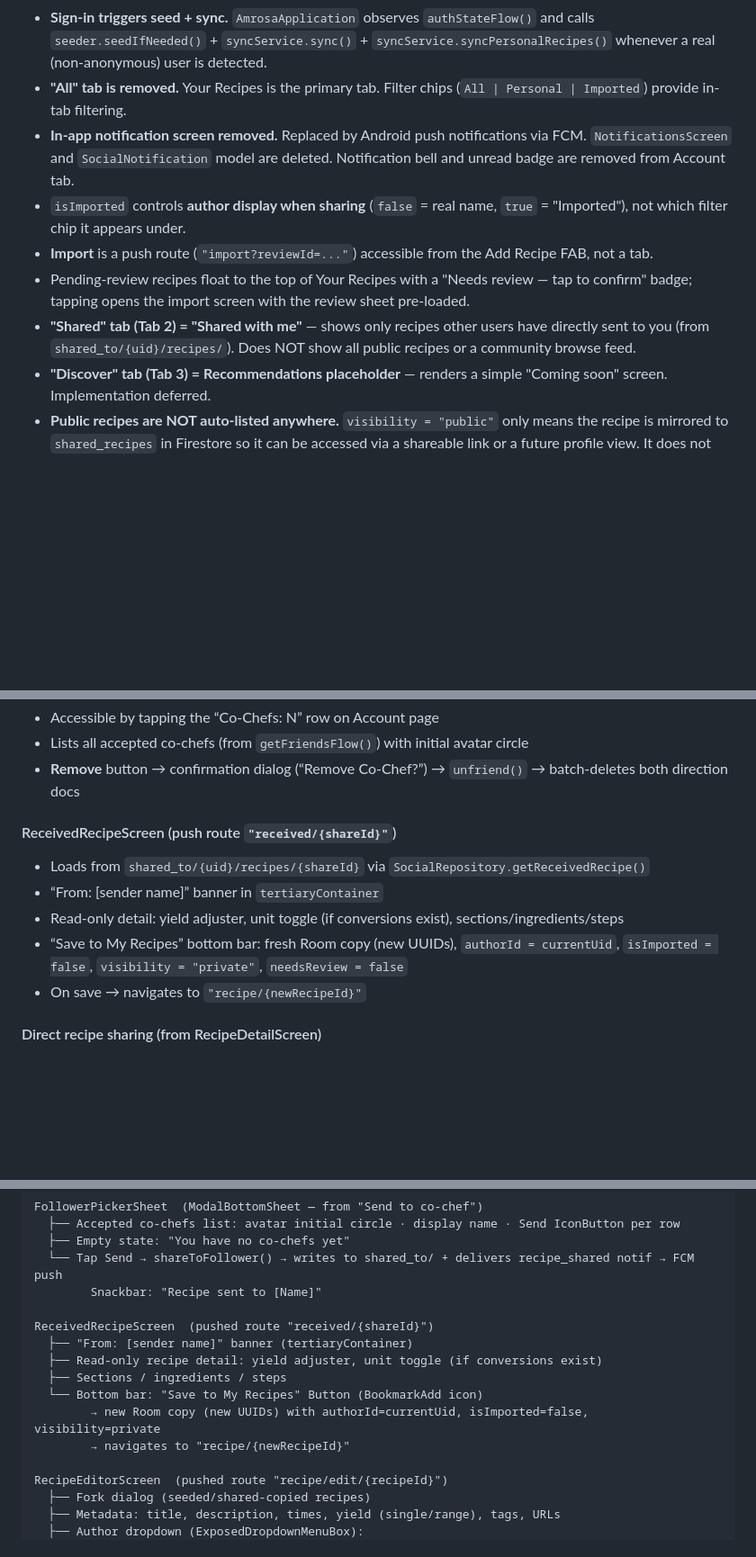
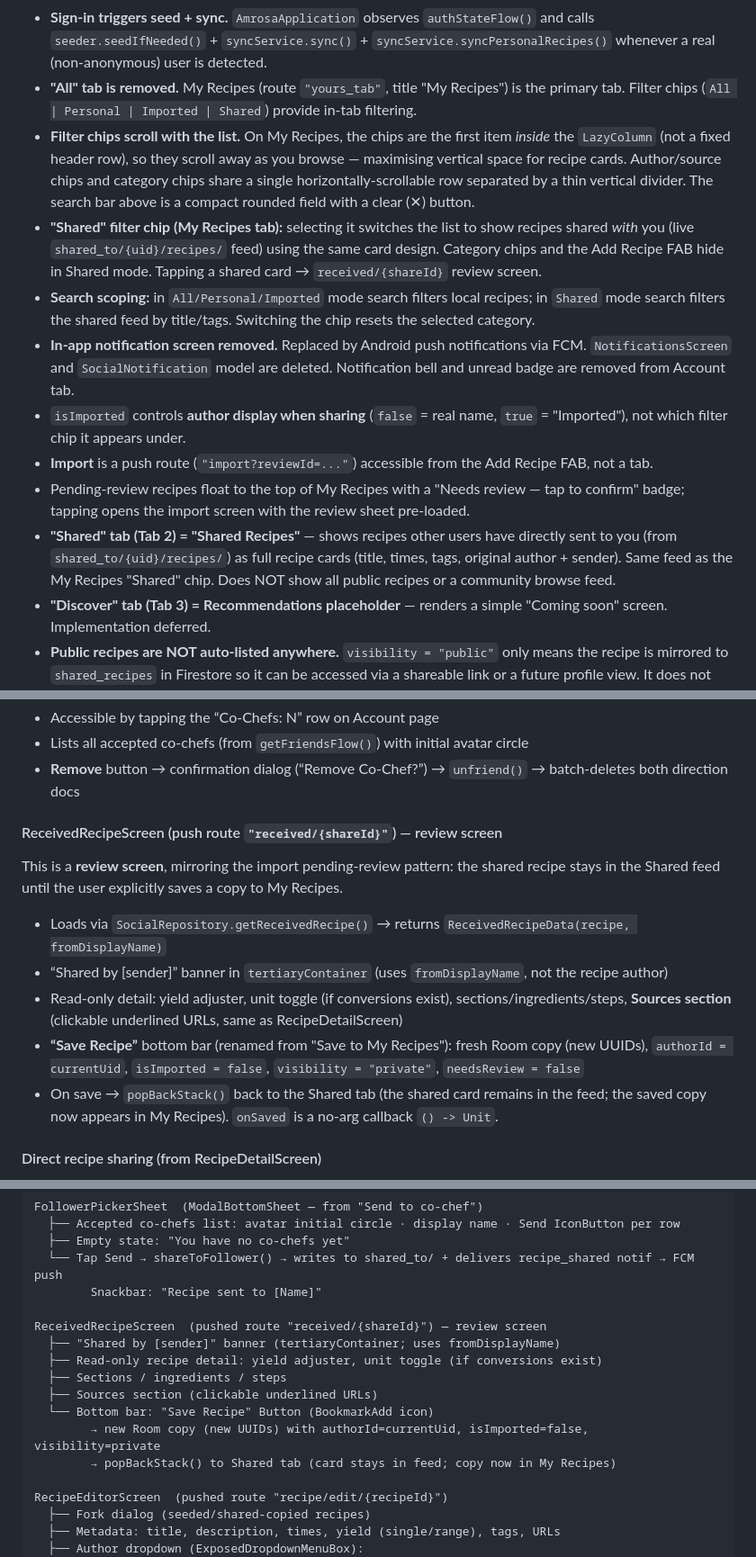
Before and after one commit to tanaynigam/Amrosa, a Markdown page: CLAUDE.md, 3 parts joined by grey strips. Shown at 90% size. Rendered like a GitHub page; blank space fills up the shorter version.

```diff
--- a/CLAUDE.md
+++ b/CLAUDE.md
@@ -97,12 +97,15 @@ Tab 4 — Account        (👤)  Profile, co-chef system, sync, sign-out
 - **Auth is mandatory.** `AmrosaNavGraph` observes `authStateFlow()`. When `currentUser == null` or anonymous, the full-screen `AuthScreen` is shown (no back button, no bottom bar). The main `Scaffold` + `NavHost` don't render until sign-in.
 - **Sign-out deletes all local data.** `AccountViewModel.signOut()` calls `container.clearAllLocalData(context)` (Room `clearAllTables()` + sync prefs cleared) before `authRepository.signOut()`. Auth state change recomposes the nav graph back to the auth gate automatically.
 - **Sign-in triggers seed + sync.** `AmrosaApplication` observes `authStateFlow()` and calls `seeder.seedIfNeeded()` + `syncService.sync()` + `syncService.syncPersonalRecipes()` whenever a real (non-anonymous) user is detected.
-- **"All" tab is removed.** Your Recipes is the primary tab. Filter chips (`All | Personal | Imported`) provide in-tab filtering.
+- **"All" tab is removed.** My Recipes (route `"yours_tab"`, title "My Recipes") is the primary tab. Filter chips (`All | Personal | Imported | Shared`) provide in-tab filtering.
+- **Filter chips scroll with the list.** On My Recipes, the chips are the first item *inside* the `LazyColumn` (not a fixed header row), so they scroll away as you browse — maximising vertical space for recipe cards. Author/source chips and category chips share a single horizontally-scrollable row separated by a thin vertical divider. The search bar above is a compact rounded field with a clear (✕) button.
+- **"Shared" filter chip (My Recipes tab):** selecting it switches the list to show recipes shared *with* you (live `shared_to/{uid}/recipes/` feed) using the same card design. Category chips and the Add Recipe FAB hide in Shared mode. Tapping a shared card → `received/{shareId}` review screen.
+- **Search scoping:** in `All/Personal/Imported` mode search filters local recipes; in `Shared` mode search filters the shared feed by title/tags. Switching the chip resets the selected category.
 - **In-app notification screen removed.** Replaced by Android push notifications via FCM. `NotificationsScreen` and `SocialNotification` model are deleted. Notification bell and unread badge are removed from Account tab.
 - `isImported` controls **author display when sharing** (`false` = real name, `true` = "Imported"), not which filter chip it appears under.
 - **Import** is a push route (`"import?reviewId=..."`) accessible from the Add Recipe FAB, not a tab.
-- Pending-review recipes float to the top of Your Recipes with a "Needs review — tap to confirm" badge; tapping opens the import screen with the review sheet pre-loaded.
-- **"Shared" tab (Tab 2) = "Shared with me"** — shows only recipes other users have directly sent to you (from `shared_to/{uid}/recipes/`). Does NOT show all public recipes or a community browse feed.
+- Pending-review recipes float to the top of My Recipes with a "Needs review — tap to confirm" badge; tapping opens the import screen with the review sheet pre-loaded.
+- **"Shared" tab (Tab 2) = "Shared Recipes"** — shows recipes other users have directly sent to you (from `shared_to/{uid}/recipes/`) as full recipe cards (title, times, tags, original author + sender). Same feed as the My Recipes "Shared" chip. Does NOT show all public recipes or a community browse feed.
 - **"Discover" tab (Tab 3) = Recommendations placeholder** — renders a simple "Coming soon" screen. Implementation deferred.
 - **Public recipes are NOT auto-listed anywhere.** `visibility = "public"` only means the recipe is mirrored to `shared_recipes` in Firestore so it can be accessed via a shareable link or a future profile view. It does not appear in any in-app browse tab.
 - **Tab 4 is "Account"** (route `"account_tab"`, composable `AccountScreen`) — contains both account management and social/follow features.
@@ -711,13 +732,15 @@ No notification bell. Push notifications are Android system notifications delive
 - Lists all accepted co-chefs (from `getFriendsFlow()`) with initial avatar circle
 - **Remove** button → confirmation dialog (“Remove Co-Chef?”) → `unfriend()` → batch-deletes both direction docs
 
-#### ReceivedRecipeScreen (push route `"received/{shareId}"`)
+#### ReceivedRecipeScreen (push route `"received/{shareId}"`) — review screen
 
-- Loads from `shared_to/{uid}/recipes/{shareId}` via `SocialRepository.getReceivedRecipe()`
-- “From: [sender name]” banner in `tertiaryContainer`
-- Read-only detail: yield adjuster, unit toggle (if conversions exist), sections/ingredients/steps
-- “Save to My Recipes” bottom bar: fresh Room copy (new UUIDs), `authorId = currentUid`, `isImported = false`, `visibility = "private"`, `needsReview = false`
-- On save → navigates to `"recipe/{newRecipeId}"`
+This is a **review screen**, mirroring the import pending-review pattern: the shared recipe stays in the Shared feed until the user explicitly saves a copy to My Recipes.
+
+- Loads via `SocialRepository.getReceivedRecipe()` → returns `ReceivedRecipeData(recipe, fromDisplayName)`
+- “Shared by [sender]” banner in `tertiaryContainer` (uses `fromDisplayName`, not the recipe author)
+- Read-only detail: yield adjuster, unit toggle (if conversions exist), sections/ingredients/steps, **Sources section** (clickable underlined URLs, same as RecipeDetailScreen)
+- **“Save Recipe”** bottom bar (renamed from "Save to My Recipes"): fresh Room copy (new UUIDs), `authorId = currentUid`, `isImported = false`, `visibility = "private"`, `needsReview = false`
+- On save → `popBackStack()` back to the Shared tab (the shared card remains in the feed; the saved copy now appears in My Recipes). `onSaved` is a no-arg callback `() -> Unit`.
 
 #### Direct recipe sharing (from RecipeDetailScreen)
 
@@ -835,13 +863,14 @@ FollowerPickerSheet  (ModalBottomSheet — from "Send to co-chef")
   └── Tap Send → shareToFollower() → writes to shared_to/ + delivers recipe_shared notif → FCM push
         Snackbar: "Recipe sent to [Name]"
 
-ReceivedRecipeScreen  (pushed route "received/{shareId}")
-  ├── "From: [sender name]" banner (tertiaryContainer)
+ReceivedRecipeScreen  (pushed route "received/{shareId}") — review screen
+  ├── "Shared by [sender]" banner (tertiaryContainer; uses fromDisplayName)
   ├── Read-only recipe detail: yield adjuster, unit toggle (if conversions exist)
   ├── Sections / ingredients / steps
-  └── Bottom bar: "Save to My Recipes" Button (BookmarkAdd icon)
+  ├── Sources section (clickable underlined URLs)
+  └── Bottom bar: "Save Recipe" Button (BookmarkAdd icon)
         → new Room copy (new UUIDs) with authorId=currentUid, isImported=false, visibility=private
-        → navigates to "recipe/{newRecipeId}"
+        → popBackStack() to Shared tab (card stays in feed; copy now in My Recipes)
 
 RecipeEditorScreen  (pushed route "recipe/edit/{recipeId}")
   ├── Fork dialog (seeded/shared-copied recipes)
```
Also changed, not shown: other parts of CLAUDE.md (+61 -33 lines).
